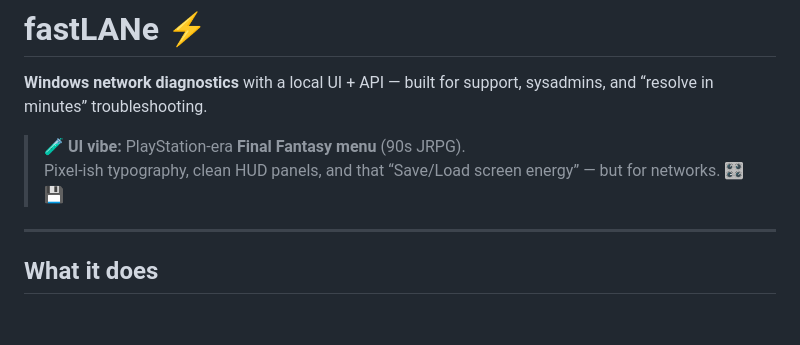
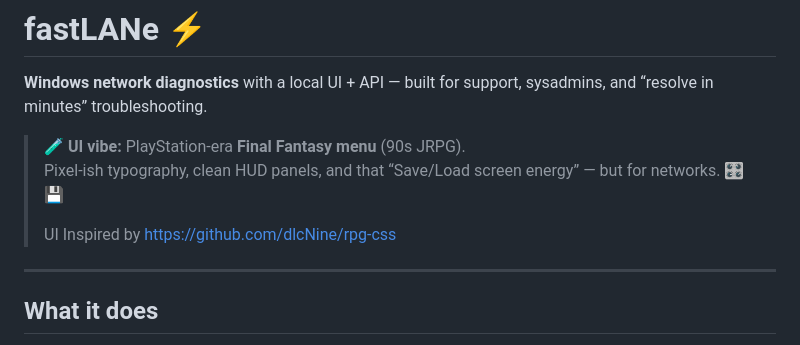
Before and after one commit to leandrofariasldf/fastLANe, a Markdown page: README.md, the part around the change. Rendered like a GitHub page; blank space fills up the shorter version.

Commit message:
Credit UI inspiration in README
Added UI inspiration credit to README.

```diff
--- a/README.md
+++ b/README.md
@@ -3,7 +3,8 @@
 
 > 🧪 **UI vibe:** PlayStation-era **Final Fantasy menu** (90s JRPG).
 > Pixel-ish typography, clean HUD panels, and that “Save/Load screen energy” — but for networks. 🎛️💾
-
+>
+> UI Inspired by https://github.com/dlcNine/rpg-css
 ---
 
 ## What it does
```
